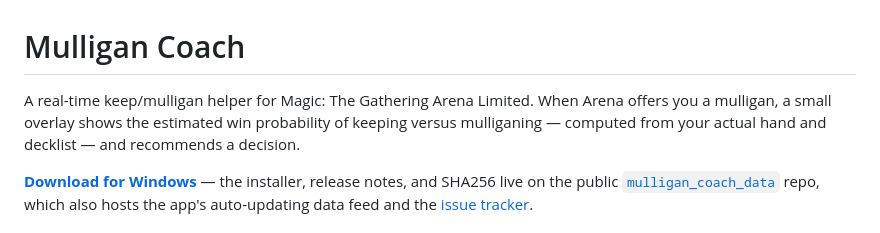
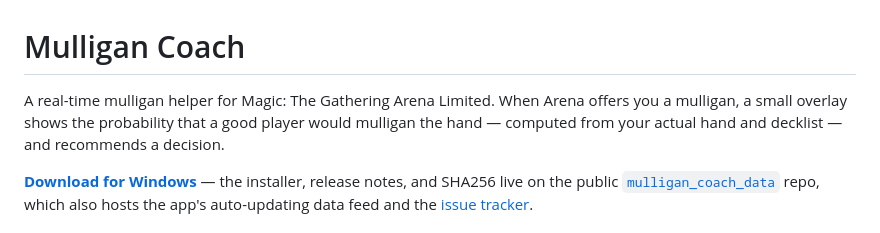
Before and after one commit to vonbeschwitz/mulligan_coach, a Markdown page: README.md, the part around the change. Drawn GitHub-style.

```diff
--- a/README.md
+++ b/README.md
@@ -1,9 +1,8 @@
 # Mulligan Coach
 
-A real-time keep/mulligan helper for Magic: The Gathering Arena Limited.
-When Arena offers you a mulligan, a small overlay shows the estimated win
-probability of keeping versus mulliganing — computed from your actual hand
-and decklist — and recommends a decision.
+A real-time mulligan helper for Magic: The Gathering Arena Limited.
+When Arena offers you a mulligan, a small overlay shows the probability that a good player would mulligan the hand
+— computed from your actual hand and decklist — and recommends a decision.
 
 **[Download for Windows](https://github.com/vonbeschwitz/mulligan_coach_data/releases/tag/exe-latest)**
 — the installer, release notes, and SHA256 live on the public
```
